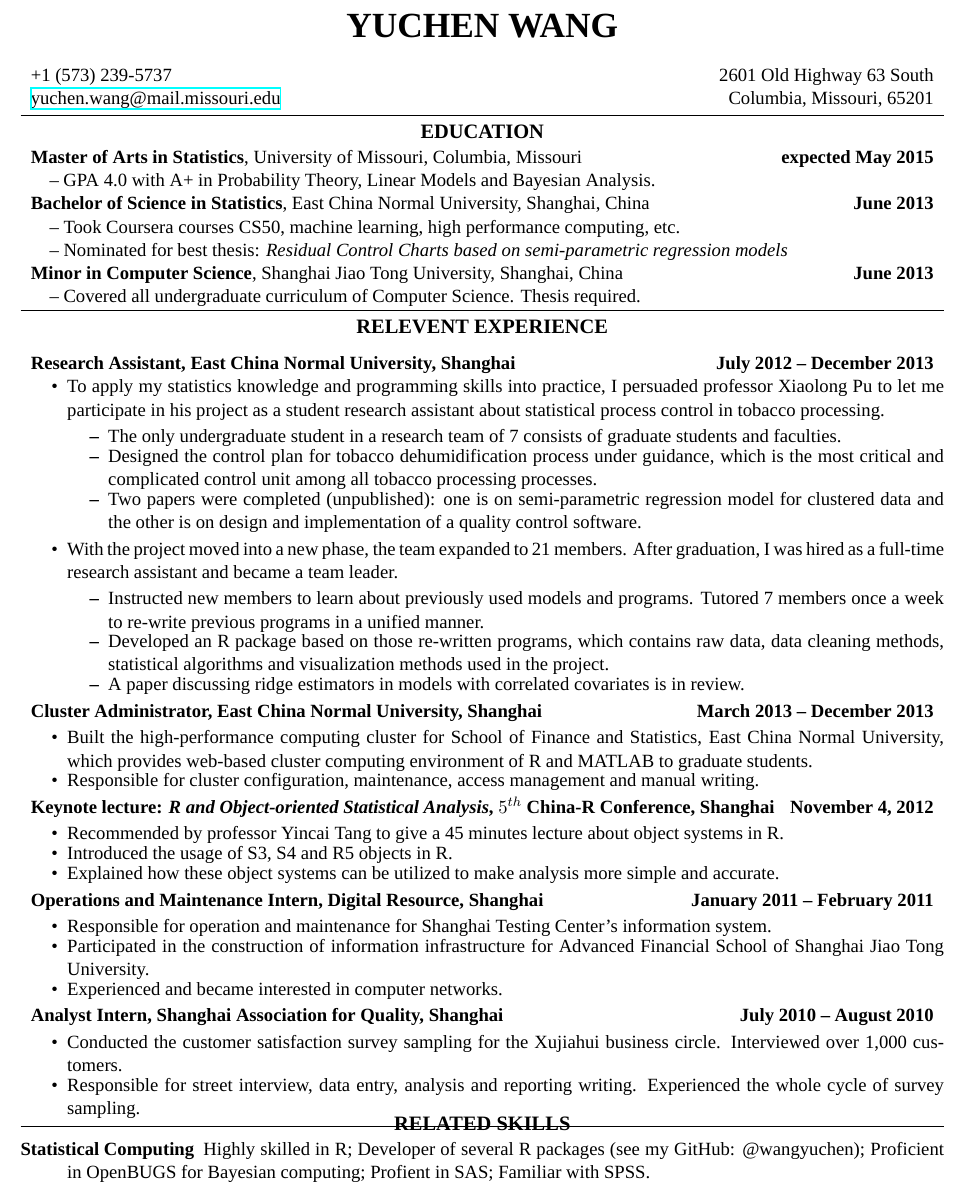
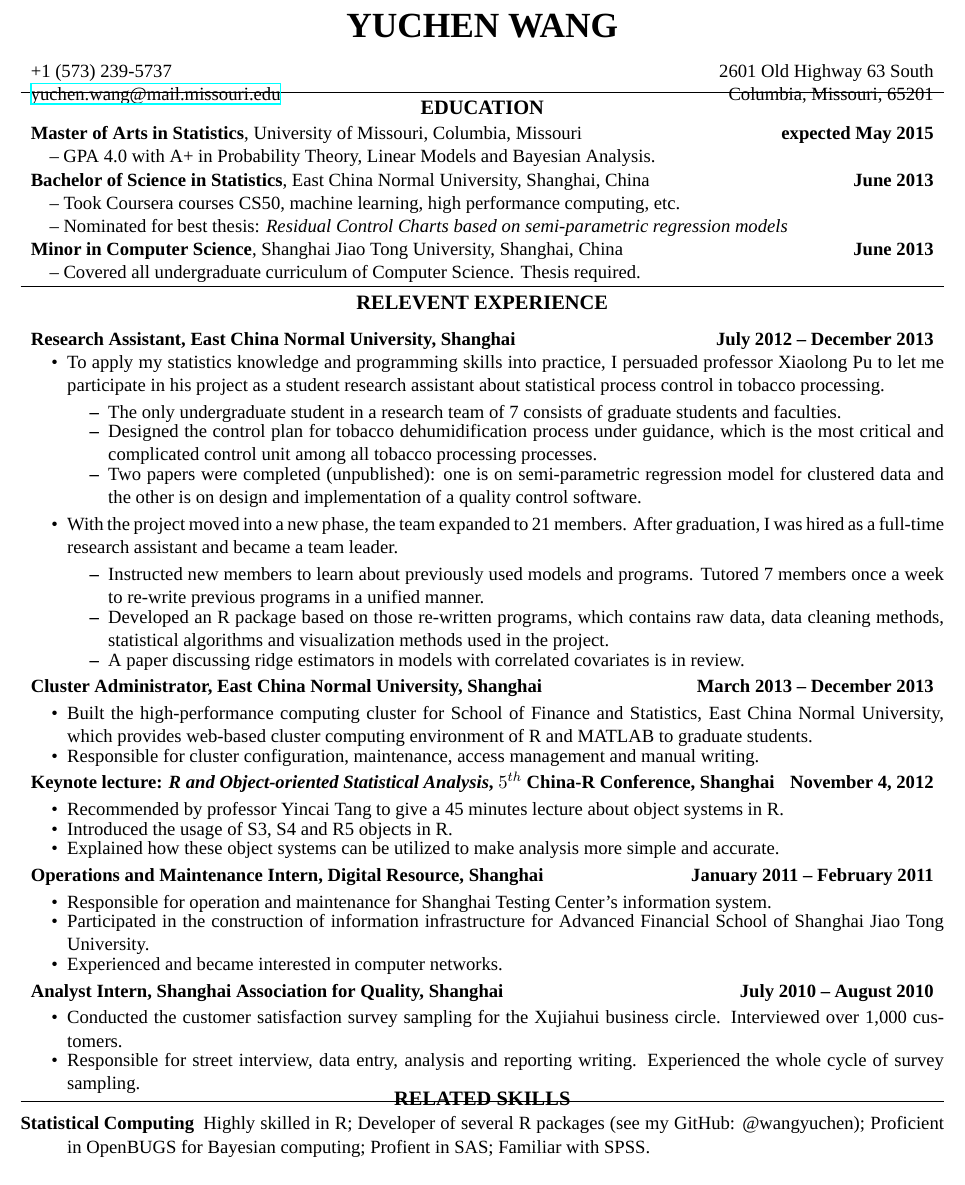
Before and after one commit to wangyuchen/resume, a LaTeX CV (resume-yuchen-wang.tex): part of page 1 of 2, cut so that both start at the same text. Compiled offline with XeLaTeX; a missing font is replaced by an installed copy or a similar font.

Commit message:
vspcae before hrule is -.8, .2, .2

```diff
--- a/resume-yuchen-wang.tex
+++ b/resume-yuchen-wang.tex
@@ -36,9 +36,7 @@
 {\href{mailto:yuchen.wang@mail.missouri.edu}{yuchen.wang@mail.missouri.edu}}
 {Columbia, Missouri, 65201}
 
-
-
-\vspace{0.2em}
+\vspace{-.8em}
 \hrule
 \vspace{-1em}
 
```
